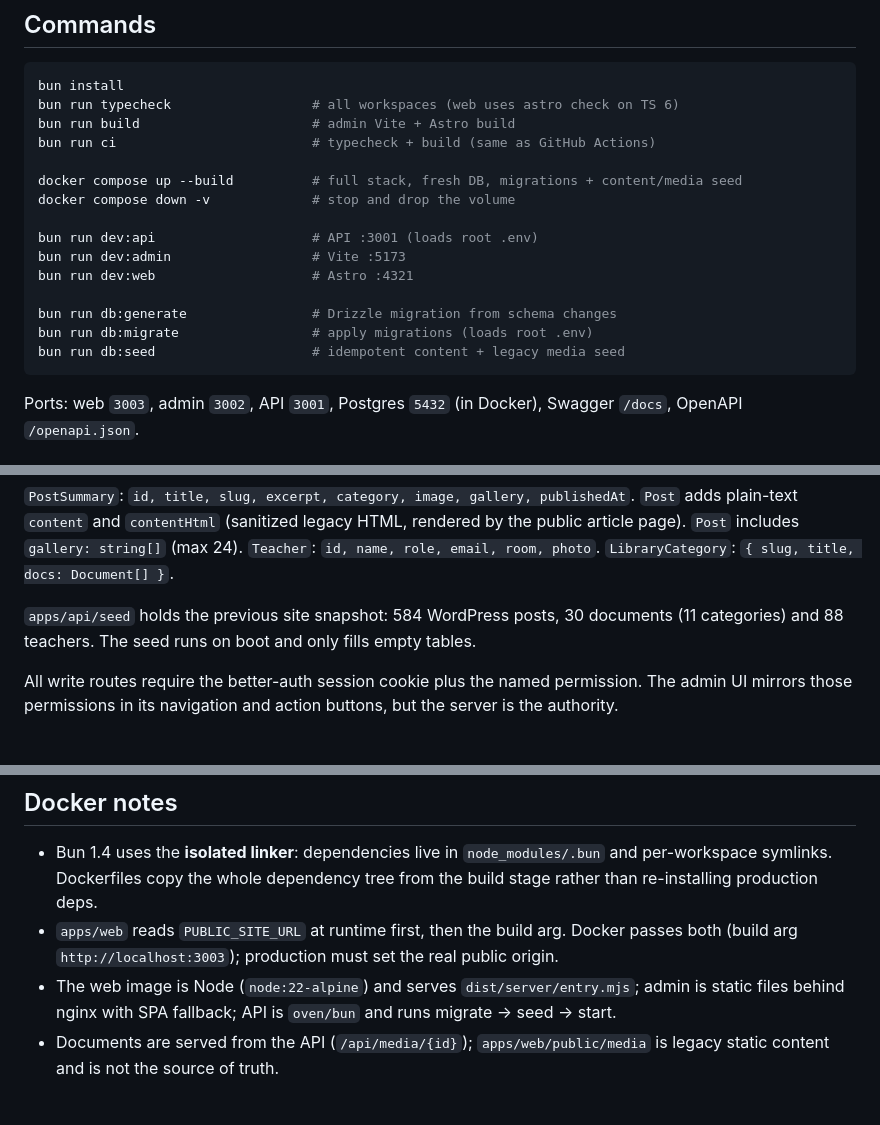
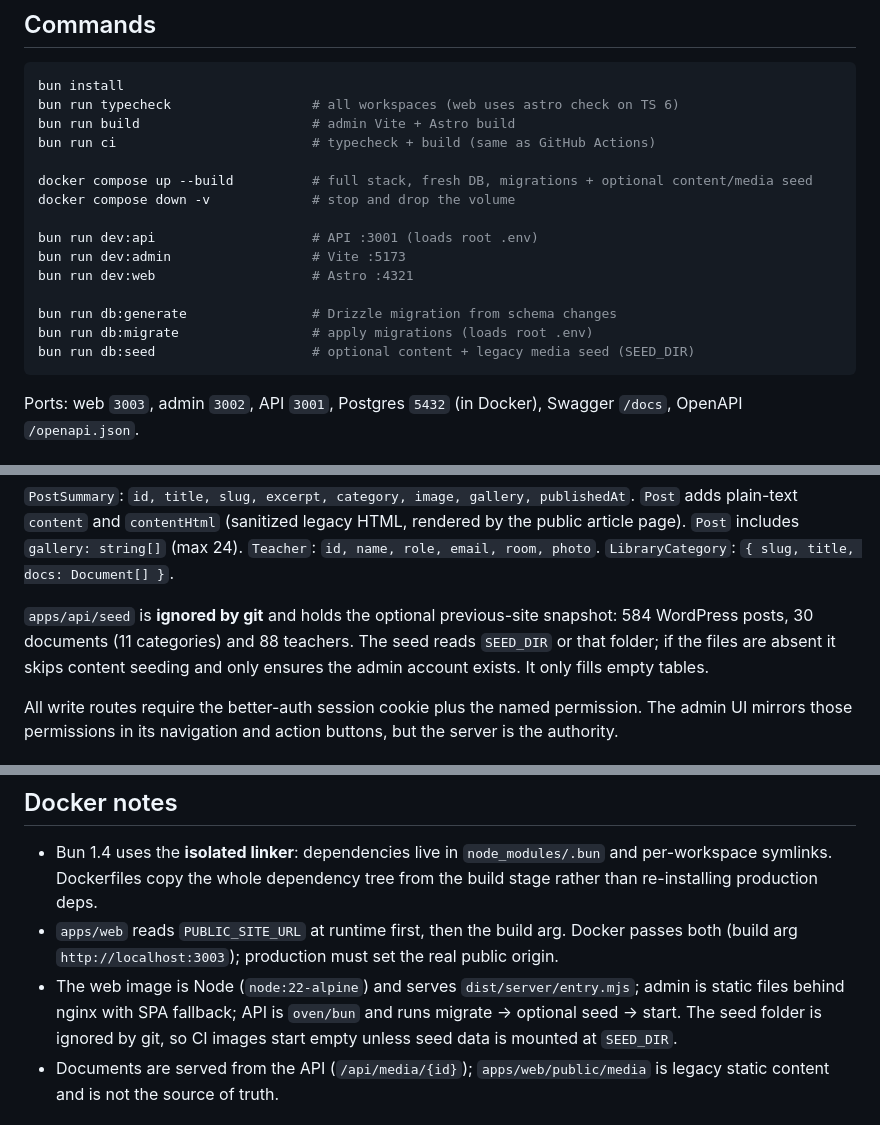
Before and after one commit to KoZsombat/petrikhu, a Markdown page: AGENT.md, 3 parts joined by grey strips. GitHub-like rendering.

````diff
--- a/AGENT.md
+++ b/AGENT.md
@@ -29,7 +29,7 @@ bun run typecheck                  # all workspaces (web uses astro check on TS
 bun run build                      # admin Vite + Astro build
 bun run ci                         # typecheck + build (same as GitHub Actions)
 
-docker compose up --build          # full stack, fresh DB, migrations + content/media seed
+docker compose up --build          # full stack, fresh DB, migrations + optional content/media seed
 docker compose down -v             # stop and drop the volume
 
 bun run dev:api                    # API :3001 (loads root .env)
@@ -38,7 +38,7 @@ bun run dev:web                    # Astro :4321
 
 bun run db:generate                # Drizzle migration from schema changes
 bun run db:migrate                 # apply migrations (loads root .env)
-bun run db:seed                    # idempotent content + legacy media seed
+bun run db:seed                    # optional content + legacy media seed (SEED_DIR)
 ```
 
 Ports: web `3003`, admin `3002`, API `3001`, Postgres `5432` (in Docker), Swagger `/docs`, OpenAPI `/openapi.json`.
@@ -79,8 +79,9 @@ uploaded/seeded `media` bytes. Every other public page is static Astro content c
 `Post` includes `gallery: string[]` (max 24). `Teacher`: `id, name, role, email, room, photo`.
 `LibraryCategory`: `{ slug, title, docs: Document[] }`.
 
-`apps/api/seed` holds the previous site snapshot: 584 WordPress posts, 30 documents (11 categories) and 88
-teachers. The seed runs on boot and only fills empty tables.
+`apps/api/seed` is **ignored by git** and holds the optional previous-site snapshot: 584 WordPress posts, 30
+documents (11 categories) and 88 teachers. The seed reads `SEED_DIR` or that folder; if the files are absent it
+skips content seeding and only ensures the admin account exists. It only fills empty tables.
 
 All write routes require the better-auth session cookie plus the named permission. The admin UI mirrors those
 permissions in its navigation and action buttons, but the server is the authority.
@@ -213,7 +214,8 @@ Read `CREATE.md` for the full component catalog and styling recipes. The short v
 - `apps/web` reads `PUBLIC_SITE_URL` at runtime first, then the build arg. Docker passes both (build arg
   `http://localhost:3003`); production must set the real public origin.
 - The web image is Node (`node:22-alpine`) and serves `dist/server/entry.mjs`; admin is static files behind nginx
-  with SPA fallback; API is `oven/bun` and runs migrate → seed → start.
+  with SPA fallback; API is `oven/bun` and runs migrate → optional seed → start. The seed folder is ignored by git,
+  so CI images start empty unless seed data is mounted at `SEED_DIR`.
 - Documents are served from the API (`/api/media/{id}`); `apps/web/public/media` is legacy static content and is not
   the source of truth.
 
````
Also changed, not shown: other parts of AGENT.md (+2 -1 lines), README.md (+16 -10 lines).
